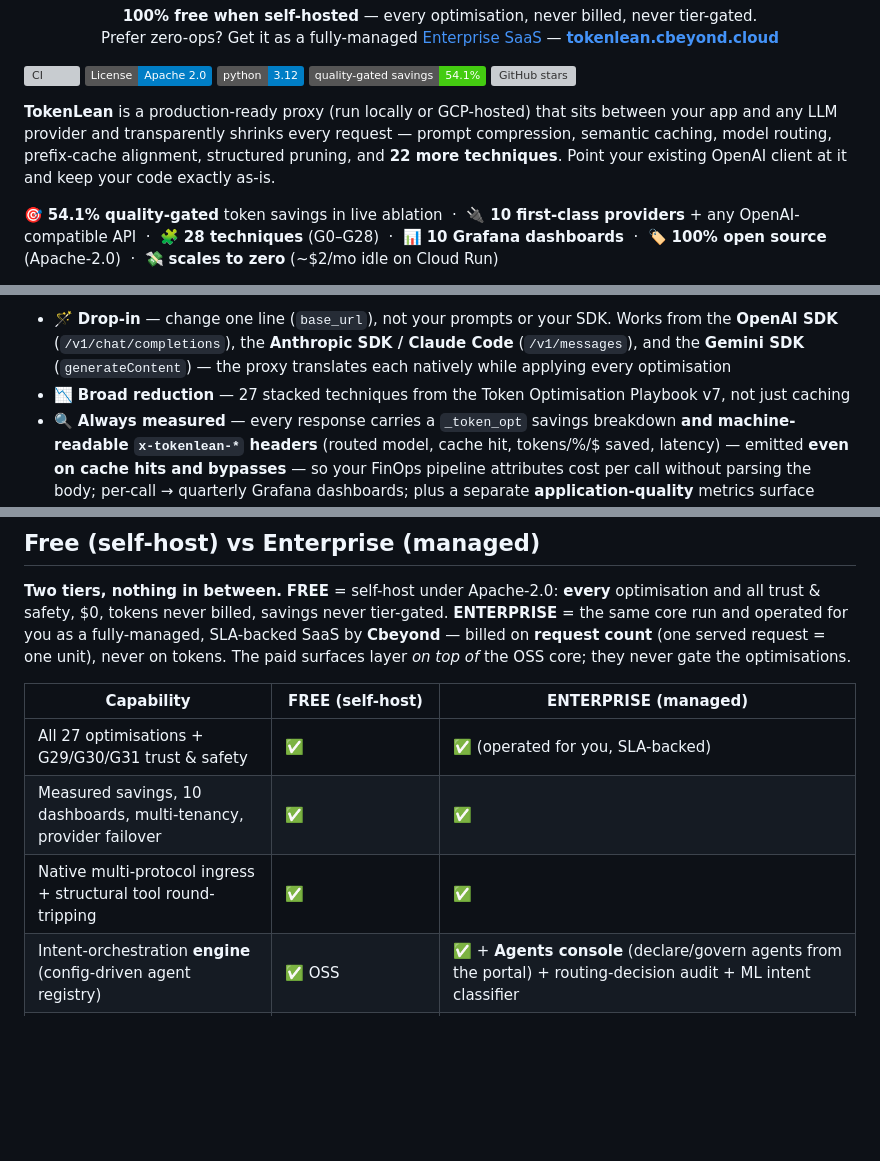
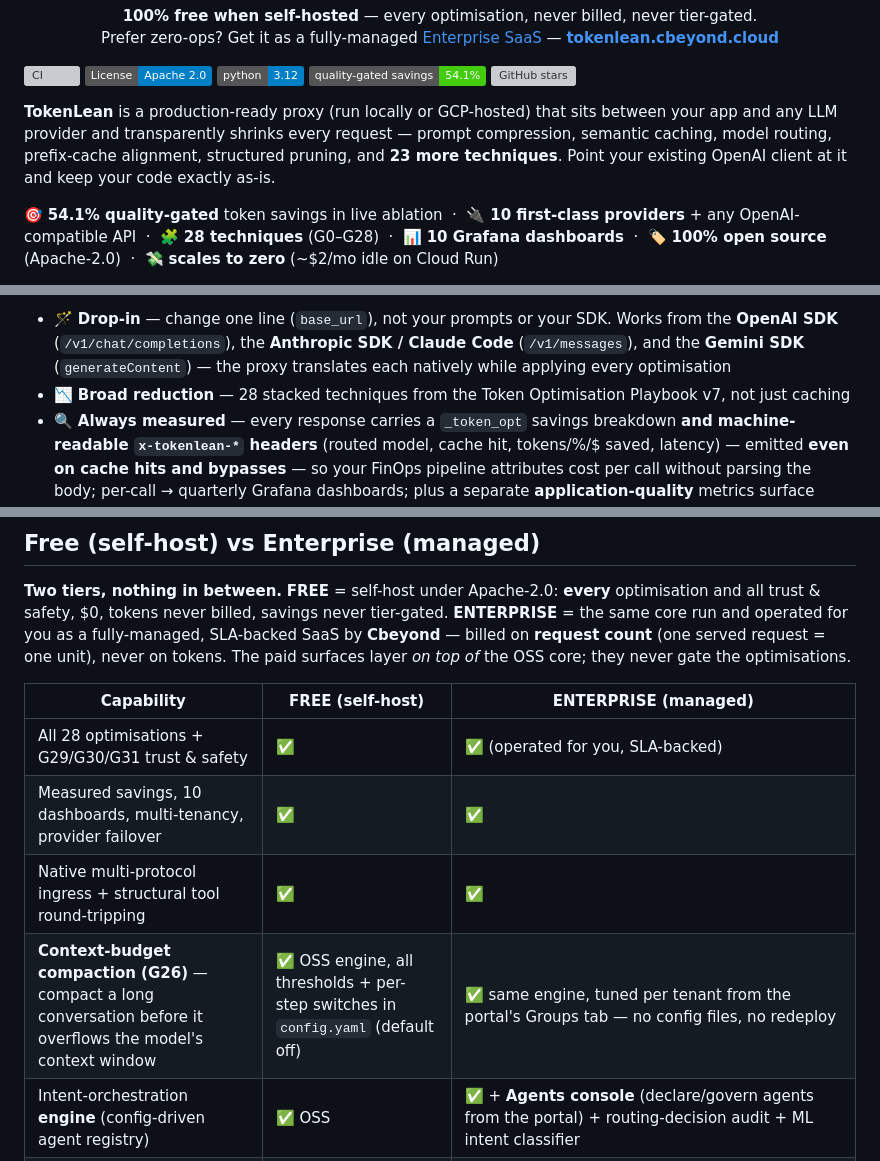
Before and after one commit to sumitdevgupto/TokenLean, a Markdown page: README.md, 3 parts joined by grey strips. Rendered like a GitHub page; badges without logos; blank space fills up the shorter version; grey boxes are pictures that could not be loaded.

Commit message:
docs: technique count 27 -> 28 (G26 context-budget compaction) + Enterprise-table row

```diff
--- a/README.md
+++ b/README.md
@@ -19,7 +19,7 @@
 [![Quality-gated savings](https://img.shields.io/badge/quality--gated_savings-54.1%25-brightgreen.svg)](#g0g31-optimisation-and-safety-groups)
 [![GitHub stars](https://img.shields.io/github/stars/sumitdevgupto/TokenLean?style=social)](https://github.com/sumitdevgupto/TokenLean/stargazers)
 
-**TokenLean** is a production-ready proxy (run locally or GCP-hosted) that sits between your app and any LLM provider and transparently shrinks every request — prompt compression, semantic caching, model routing, prefix-cache alignment, structured pruning, and **22 more techniques**. Point your existing OpenAI client at it and keep your code exactly as-is.
+**TokenLean** is a production-ready proxy (run locally or GCP-hosted) that sits between your app and any LLM provider and transparently shrinks every request — prompt compression, semantic caching, model routing, prefix-cache alignment, structured pruning, and **23 more techniques**. Point your existing OpenAI client at it and keep your code exactly as-is.
 
 🎯 **54.1% quality-gated** token savings in live ablation &nbsp;·&nbsp; 🔌 **10 first-class providers** + any OpenAI-compatible API &nbsp;·&nbsp; 🧩 **28 techniques** (G0–G28) &nbsp;·&nbsp; 📊 **10 Grafana dashboards** &nbsp;·&nbsp; 🏷️ **100% open source** (Apache-2.0) &nbsp;·&nbsp; 💸 **scales to zero** (~$2/mo idle on Cloud Run)
 
@@ -49,7 +49,7 @@ The **54.1%** headline is our internal quality-gated ablation (temperature-0, 12
 
 **Why teams use it:**
 - 🪄 **Drop-in** — change one line (`base_url`), not your prompts or your SDK. Works from the **OpenAI SDK** (`/v1/chat/completions`), the **Anthropic SDK / Claude Code** (`/v1/messages`), and the **Gemini SDK** (`generateContent`) — the proxy translates each natively while applying every optimisation
-- 📉 **Broad reduction** — 27 stacked techniques from the Token Optimisation Playbook v7, not just caching
+- 📉 **Broad reduction** — 28 stacked techniques from the Token Optimisation Playbook v7, not just caching
 - 🔍 **Always measured** — every response carries a `_token_opt` savings breakdown **and machine-readable `x-tokenlean-*` headers** (routed model, cache hit, tokens/%/$ saved, latency) — emitted **even on cache hits and bypasses** — so your FinOps pipeline attributes cost per call without parsing the body; per-call → quarterly Grafana dashboards; plus a separate **application-quality** metrics surface (retrieval hit-rate, context freshness, grounding coverage) kept distinct from operational health
 - 🏢 **Multi-tenant by default** — per-tenant Redis/Qdrant namespacing, rate limits, config overrides
 - 🛡️ **Reliable & safe** — provider **failover** (circuit breaker + retry + per-tenant cooldown + optional **per-model lockout** that quarantines one degraded model while the provider's others keep serving) keeps a request serving when an upstream degrades; **trust & safety** guardrails (G30 injection / G29 PII / G31 context-trust) run non-bypassably before any tokens are spent
@@ -737,9 +737,10 @@ never gate the optimisations.
 
 | Capability | FREE (self-host) | ENTERPRISE (managed) |
 |---|---|---|
-| All 27 optimisations + G29/G30/G31 trust & safety | ✅ | ✅ (operated for you, SLA-backed) |
+| All 28 optimisations + G29/G30/G31 trust & safety | ✅ | ✅ (operated for you, SLA-backed) |
 | Measured savings, 10 dashboards, multi-tenancy, provider failover | ✅ | ✅ |
 | Native multi-protocol ingress + structural tool round-tripping | ✅ | ✅ |
+| **Context-budget compaction (G26)** — compact a long conversation before it overflows the model's context window | ✅ OSS engine, all thresholds + per-step switches in `config.yaml` (default off) | ✅ same engine, tuned per tenant from the portal's Groups tab — no config files, no redeploy |
 | Intent-orchestration **engine** (config-driven agent registry) | ✅ OSS | ✅ + **Agents console** (declare/govern agents from the portal) + routing-decision audit + ML intent classifier |
 | **Self-tuning learning loop** — auto-switches off optimisations that stop paying off per tenant | rule-**applying** engine (G24) ✅ | ✅ managed miner that **learns** the rules from your usage (with a safety denylist — cache/routing/safety are never skipped) |
 | **Free trials** — days AND requests (whichever first), 402 on expiry, trial traffic never invoiced | gate + `/portal/trial` status ✅ OSS (default-off) | ✅ admin-console lifecycle (start/extend/convert/cancel + audit), fleet view, portal trial card/banner + 80/90% `trial.threshold`/`trial.expired` webhooks |
```
Also changed, not shown: other parts of README.md (+2 -2 lines).
